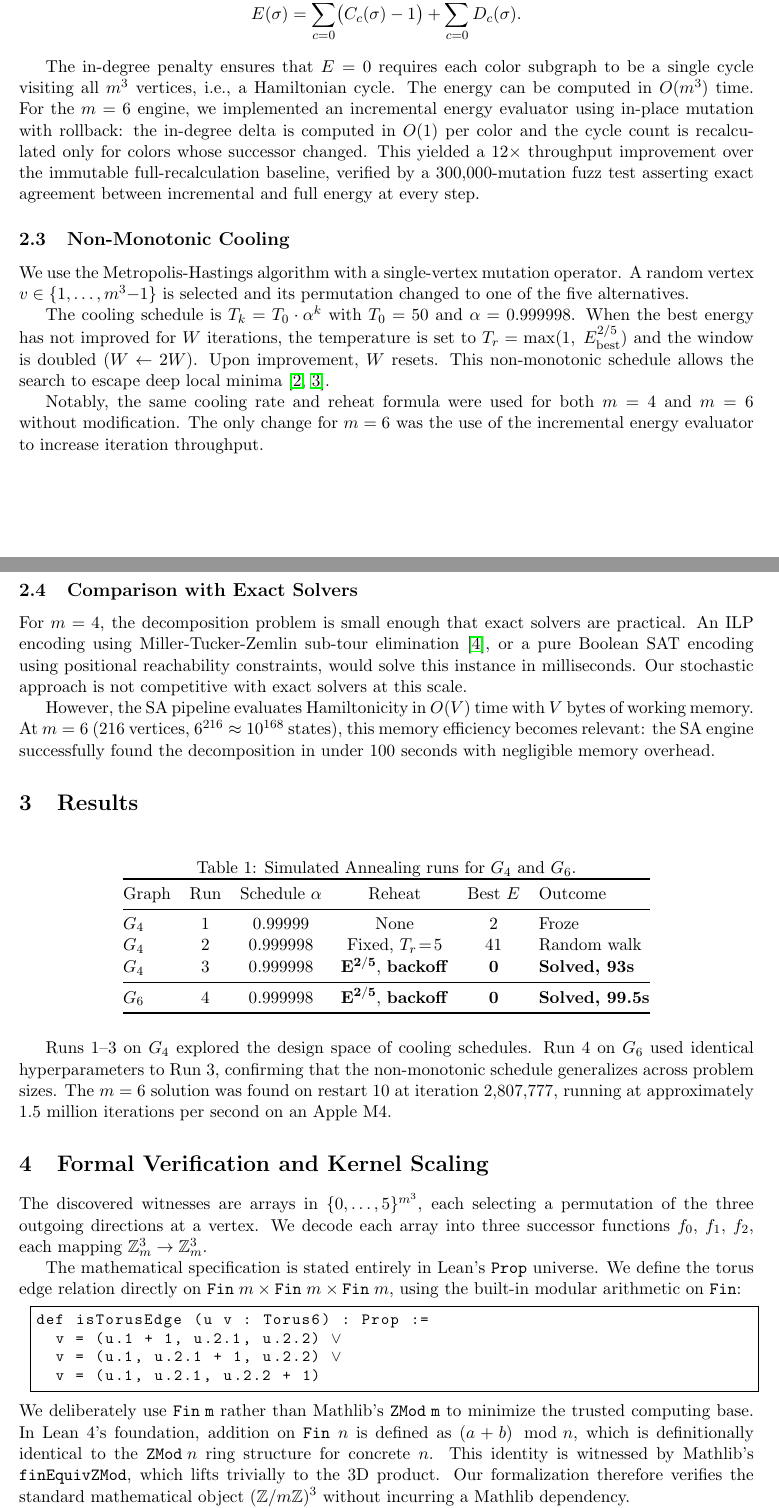
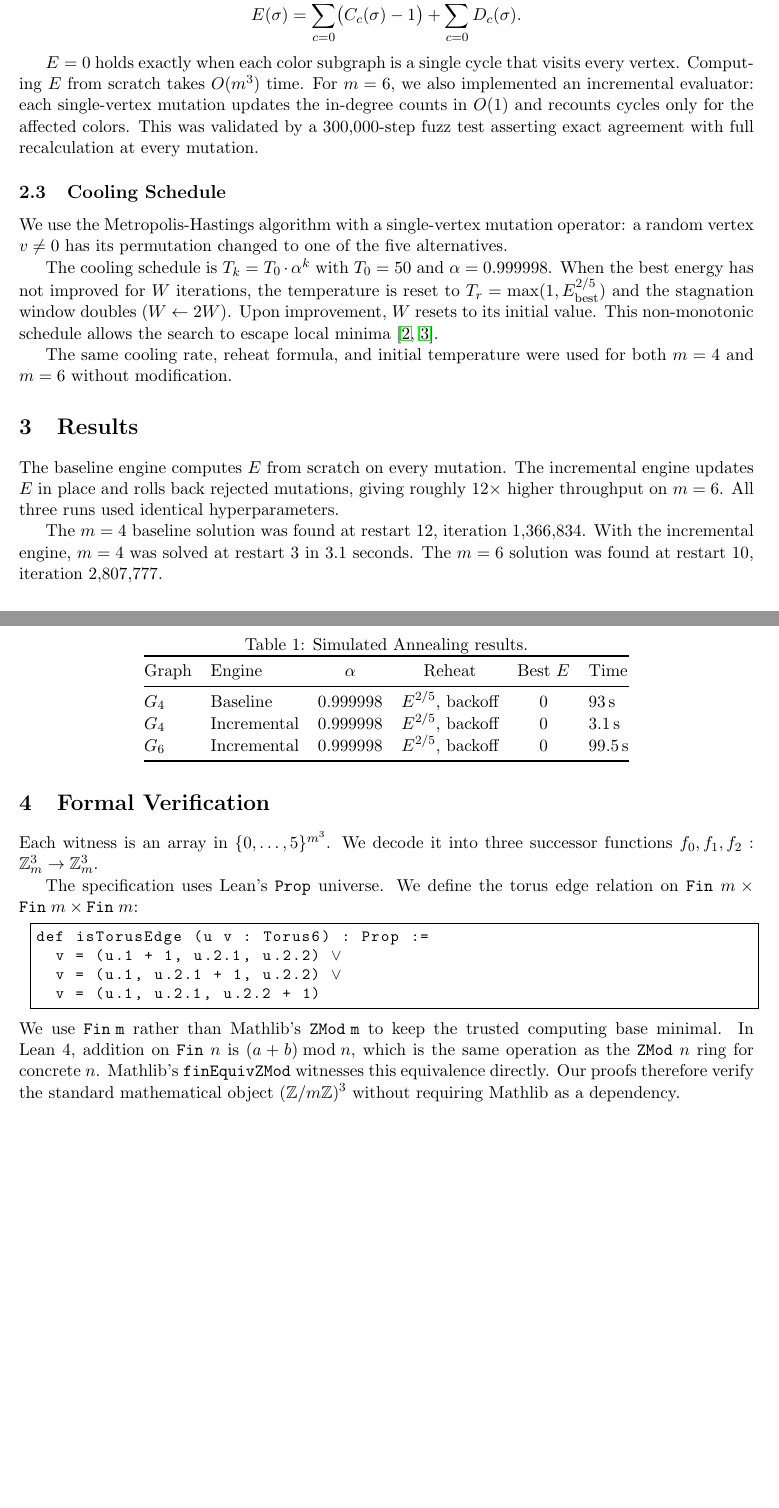
Before and after one commit to bneb/perqed, a LaTeX paper (paper/torus_decomposition.tex): two parts of pages 2 and 3 of 4, joined at a grey line, cut so that both start at the same text, the shorter picture padded with empty space. Compiled offline with pdfLaTeX.

Commit message:
paper: tone pass — simpler language, added G4 fast result (3.1s), removed tangential comparison section

```diff
--- a/paper/torus_decomposition.tex
+++ b/paper/torus_decomposition.tex
@@ -20,8 +20,8 @@
   xleftmargin=1em,
 }
 
-\title{A Formalized Lean~4 Proof of the Small Even Base Cases ($m=4, 6$) \\
-for the Directed Hamiltonian Torus Decomposition}
+\title{Machine-Checked Proofs of the $m=4$ and $m=6$ \\
+Directed Hamiltonian Torus Decompositions}
 
 \author{
   Kevin O'Connor\\
@@ -124,95 +116,76 @@ with in-degree $\ne 1$ for color~$c$. The energy is
 \]
 \end{definition}
 
-The in-degree penalty ensures that $E = 0$ requires each color subgraph to
-be a single cycle visiting all $m^3$ vertices, i.e., a Hamiltonian cycle.
-The energy can be computed in $O(m^3)$ time. For the $m=6$ engine, we
-implemented an incremental energy evaluator using in-place mutation with
-rollback: the in-degree delta is computed in $O(1)$ per color and the cycle
-count is recalculated only for colors whose successor changed. This yielded
-a 12$\times$ throughput improvement over the immutable full-recalculation
-baseline, verified by a 300{,}000-mutation fuzz test asserting exact
-agreement between incremental and full energy at every step.
+$E = 0$ holds exactly when each color subgraph is a single cycle that visits
+every vertex. Computing $E$ from scratch takes $O(m^3)$ time. For $m=6$,
+we also implemented an incremental evaluator: each single-vertex mutation
+updates the in-degree counts in $O(1)$ and recounts cycles only for the
+affected colors. This was validated by a 300{,}000-step fuzz test asserting
+exact agreement with full recalculation at every mutation.
 
-\subsection{Non-Monotonic Cooling}
+\subsection{Cooling Schedule}
 
 We use the Metropolis-Hastings algorithm with a single-vertex mutation
-operator. A random vertex $v \in \{1, \ldots, m^3{-}1\}$ is selected and its
-permutation changed to one of the five alternatives.
+operator: a random vertex $v \ne 0$ has its permutation changed to one of
+the five alternatives.
 
 The cooling schedule is $T_k = T_0 \cdot \alpha^k$ with $T_0 = 50$ and
-$\alpha = 0.999998$. When the best energy has not improved for $W$ iterations,
-the temperature is set to $T_r = \max(1,\; E_{\text{best}}^{2/5})$ and the
-window is doubled ($W \leftarrow 2W$). Upon improvement, $W$ resets. This
-non-monotonic schedule allows the search to escape deep local
+$\alpha = 0.999998$. When the best energy has not improved for $W$
+iterations, the temperature is reset to
+$T_r = \max(1, E_{\text{best}}^{2/5})$ and the stagnation window doubles
+($W \leftarrow 2W$). Upon improvement, $W$ resets to its initial value.
+This non-monotonic schedule allows the search to escape local
 minima~\cite{kirkpatrick1983,marinari1992}.
 
-Notably, the same cooling rate and reheat formula were used for both $m=4$
-and $m=6$ without modification. The only change for $m=6$ was the use of
-the incremental energy evaluator to increase iteration throughput.
-
-\subsection{Comparison with Exact Solvers}
-
-For $m = 4$, the decomposition problem is small enough that exact solvers
-are practical. An ILP encoding using Miller-Tucker-Zemlin sub-tour
-elimination~\cite{miller1960}, or a pure Boolean SAT encoding using
-positional reachability constraints, would solve this instance in
-milliseconds. Our stochastic approach is not competitive with exact solvers
-at this scale.
-
-However, the SA pipeline evaluates Hamiltonicity in $O(V)$ time with $V$
-bytes of working memory. At $m=6$ (216 vertices, $6^{216} \approx 10^{168}$
-states), this memory efficiency becomes relevant: the SA engine successfully
-found the decomposition in under 100 seconds with negligible memory overhead.
+The same cooling rate, reheat formula, and initial temperature were used
+for both $m=4$ and $m=6$ without modification.
 
 \section{Results}
 
 \begin{table}[h]
 \centering
-\caption{Simulated Annealing runs for $G_4$ and $G_6$.}
+\caption{Simulated Annealing results.}
 \label{tab:results}
-\begin{tabular}{@{}lccccl@{}}
+\begin{tabular}{@{}llcccl@{}}
 \toprule
-Graph & Run & Schedule $\alpha$ & Reheat & Best $E$ & Outcome \\
+Graph & Engine & $\alpha$ & Reheat & Best $E$ & Time \\
 \midrule
-$G_4$ & 1 & 0.99999 & None & 2 & Froze \\
-$G_4$ & 2 & 0.999998 & Fixed, $T_r\!=\!5$ & 41 & Random walk \\
-$G_4$ & 3 & 0.999998 & $\mathbf{E^{2/5}}$, \textbf{backoff} & $\mathbf{0}$ & \textbf{Solved, 93s} \\
-\midrule
-$G_6$ & 4 & 0.999998 & $\mathbf{E^{2/5}}$, \textbf{backoff} & $\mathbf{0}$ & \textbf{Solved, 99.5s} \\
+$G_4$ & Baseline & 0.999998 & $E^{2/5}$, backoff & 0 & 93\,s \\
+$G_4$ & Incremental & 0.999998 & $E^{2/5}$, backoff & 0 & 3.1\,s \\
+$G_6$ & Incremental & 0.999998 & $E^{2/5}$, backoff & 0 & 99.5\,s \\
 \bottomrule
 \end{tabular}
 \end{table}
 
-Runs~1--3 on $G_4$ explored the design space of cooling schedules.
-Run~4 on~$G_6$ used identical hyperparameters to Run~3,
-confirming that the non-monotonic schedule generalizes across problem sizes.
-The $m=6$ solution was found on restart~10 at iteration~2{,}807{,}777,
-running at approximately 1.5 million iterations per second on an Apple~M4.
+The baseline engine computes $E$ from scratch on every mutation. The
+incremental engine updates $E$ in place and rolls back rejected mutations,
+giving roughly 12$\times$ higher throughput on $m=6$. All three runs used
+identical hyperparameters.
 
-\section{Formal Verification and Kernel Scaling}
+The $m=4$ baseline solution was found at restart~12, iteration~1{,}366{,}834.
+With the incremental engine, $m=4$ was solved at restart~3 in 3.1 seconds.
+The $m=6$ solution was found at restart~10, iteration~2{,}807{,}777.
 
-The discovered witnesses are arrays in $\{0,\ldots,5\}^{m^3}$,
-each selecting a permutation of the three outgoing directions at a vertex.
-We decode each array into three successor functions $f_0$, $f_1$, $f_2$,
-each mapping $\mathbb{Z}_m^3 \to \mathbb{Z}_m^3$.
+\section{Formal Verification}
 
-The mathematical specification is stated entirely in Lean's \texttt{Prop}
-universe. We define the torus edge relation directly on
-$\texttt{Fin}\;m \times \texttt{Fin}\;m \times \texttt{Fin}\;m$, using
-the built-in modular arithmetic on \texttt{Fin}:
+Each witness is an array in $\{0,\ldots,5\}^{m^3}$. We decode it into three
+successor functions $f_0, f_1, f_2 : \mathbb{Z}_m^3 \to \mathbb{Z}_m^3$.
+
+The specification uses Lean's \texttt{Prop} universe. We define the torus
+edge relation on
+$\texttt{Fin}\;m \times \texttt{Fin}\;m \times \texttt{Fin}\;m$:
 \begin{lstlisting}[language=ML,mathescape=true]
 def isTorusEdge (u v : Torus6) : Prop :=
   v = (u.1 + 1, u.2.1, u.2.2) $\lor$
   v = (u.1, u.2.1 + 1, u.2.2) $\lor$
   v = (u.1, u.2.1, u.2.2 + 1)
 \end{lstlisting}
-We deliberately use \texttt{Fin\;m} rather than Mathlib's \texttt{ZMod\;m}
-to minimize the trusted computing base. In Lean~4's foundation, addition
-on $\texttt{Fin}\;n$ is defined as $(a + b) \mod n$, which is
-definitionally identical to the \texttt{ZMod}\;$n$ ring structure for
-concrete~$n$. This identity is witnessed by Mathlib's
-\texttt{finEquivZMod}, which lifts trivially to the 3D product.
-Our formalization therefore verifies the standard mathematical object
-$(\mathbb{Z}/m\mathbb{Z})^3$ without incurring a Mathlib dependency.
+We use \texttt{Fin\;m} rather than Mathlib's \texttt{ZMod\;m} to keep the
+trusted computing base minimal. In Lean~4, addition on $\texttt{Fin}\;n$
+is $(a + b) \bmod n$, which is the same operation as the
+$\texttt{ZMod}\;n$ ring for concrete~$n$. Mathlib's \texttt{finEquivZMod}
+witnesses this equivalence directly. Our proofs therefore verify the
+standard mathematical object $(\mathbb{Z}/m\mathbb{Z})^3$ without
+requiring Mathlib as a dependency.
 
+Hamiltonicity is defined via finite iteration. A function $f$ on $m^3$
```
Also changed, not shown: paper/torus_decomposition.tex (146 more changed lines).
